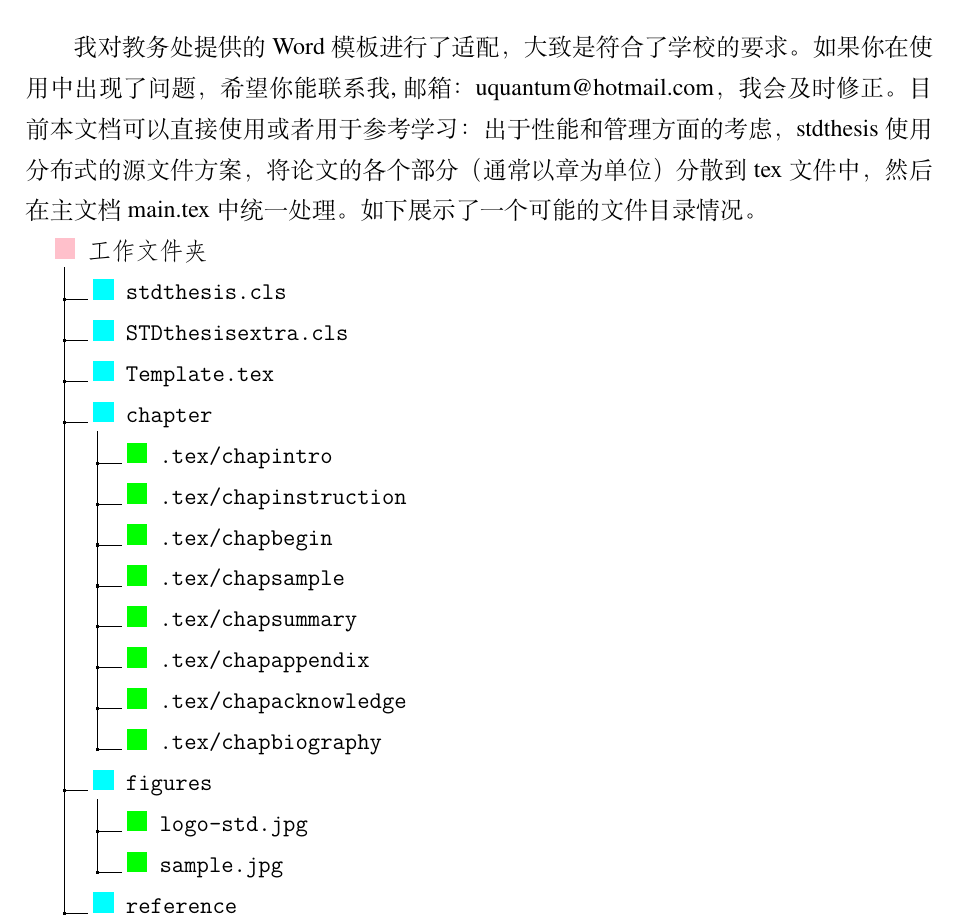
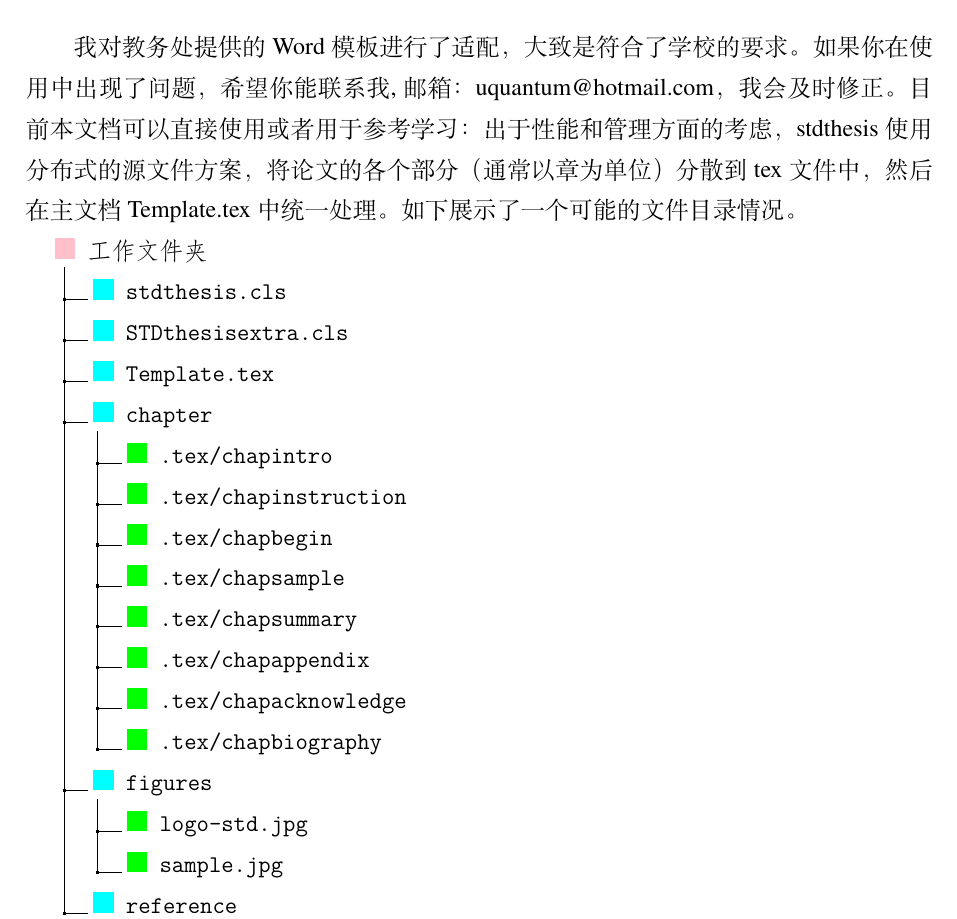
Before and after one commit to dancvv/stdthesis, a LaTeX thesis (Template.tex, which reads tex/chap_begin.tex): part of page 15 of 32, cut so that both start at the same text. Compiled offline with XeLaTeX; a missing font is replaced by an installed copy or a similar font.

Commit message:
update
部分细节处理

```diff
--- a/tex/chap_begin.tex
+++ b/tex/chap_begin.tex
@@ -4,7 +4,7 @@
 \chapter{如何使用STDsthesis模板}
 \section{样例项目}
 我对教务处提供的Word模板进行了适配，大致是符合了学校的要求。如果你在使用中出现了问题，希望你能联系我,邮箱：\href{uquantum@hotmail.com}{uquantum@hotmail.com}，我会及时修正。目前本文档可以直接使用或者用于参考学习：
-出于性能和管理方面的考虑，stdthesis使用分布式的源文件方案，将论文的各个部分（通常以章为单位）分散到tex文件中，然后在主文档main.tex中统一处理。如下展示了一个可能的文件目录情况。
+出于性能和管理方面的考虑，stdthesis使用分布式的源文件方案，将论文的各个部分（通常以章为单位）分散到tex文件中，然后在主文档Template.tex中统一处理。如下展示了一个可能的文件目录情况。
 \dirtree{%
 		.1 \myfolder{pink}{工作文件夹}.
 		.2 \myfolder{cyan}{stdthesis.cls}.
```
Also changed, not shown: Template.tex (+0 -9 lines), Template.pdf.
